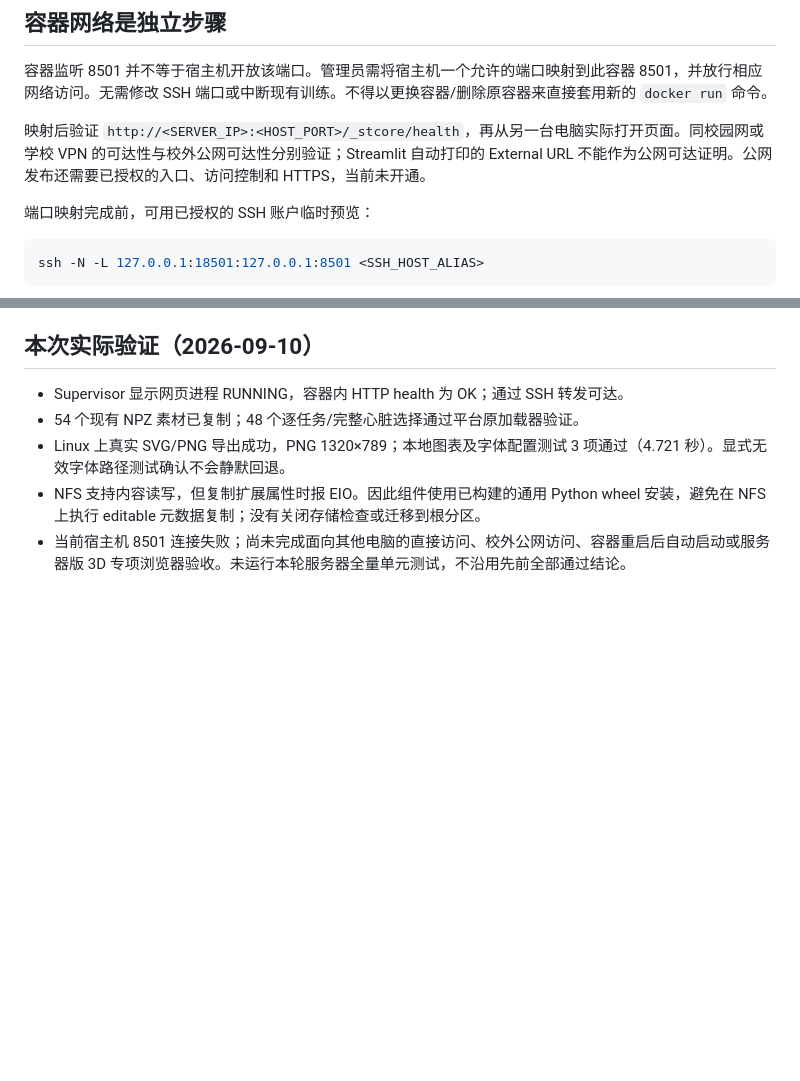
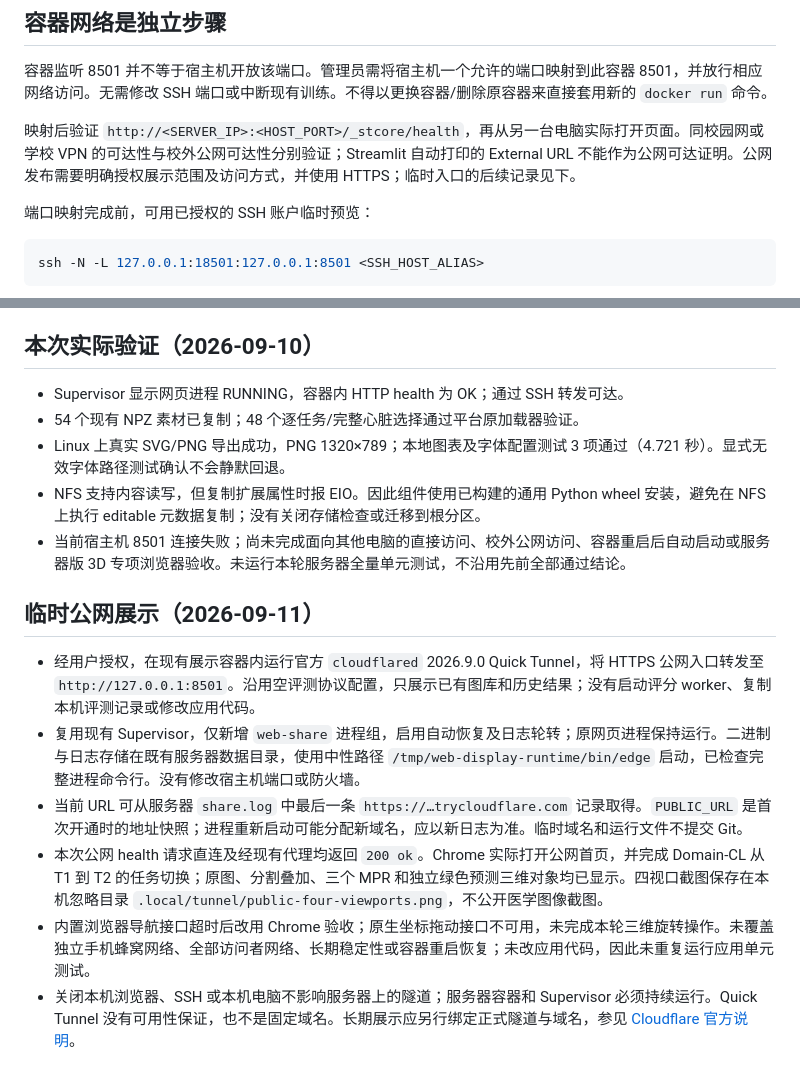
Before and after one commit to DLwbm123/medcl, a Markdown page: docs/SERVER_DISPLAY_DEPLOYMENT.md, 2 parts joined by grey strips. Rendered like a GitHub page; blank space fills up the shorter version.

Commit message:
Document verified temporary public display tunnel

```diff
--- a/docs/SERVER_DISPLAY_DEPLOYMENT.md
+++ b/docs/SERVER_DISPLAY_DEPLOYMENT.md
@@ -15,7 +15,7 @@
 
 容器监听 8501 并不等于宿主机开放该端口。管理员需将宿主机一个允许的端口映射到此容器 8501，并放行相应网络访问。无需修改 SSH 端口或中断现有训练。不得以更换容器/删除原容器来直接套用新的 `docker run` 命令。
 
-映射后验证 `http://<SERVER_IP>:<HOST_PORT>/_stcore/health`，再从另一台电脑实际打开页面。同校园网或学校 VPN 的可达性与校外公网可达性分别验证；Streamlit 自动打印的 External URL 不能作为公网可达证明。公网发布还需要已授权的入口、访问控制和 HTTPS，当前未开通。
+映射后验证 `http://<SERVER_IP>:<HOST_PORT>/_stcore/health`，再从另一台电脑实际打开页面。同校园网或学校 VPN 的可达性与校外公网可达性分别验证；Streamlit 自动打印的 External URL 不能作为公网可达证明。公网发布需要明确授权展示范围及访问方式，并使用 HTTPS；临时入口的后续记录见下。
 
 端口映射完成前，可用已授权的 SSH 账户临时预览：
 
@@ -32,3 +32,12 @@ ssh -N -L 127.0.0.1:18501:127.0.0.1:8501 <SSH_HOST_ALIAS>
 - Linux 上真实 SVG/PNG 导出成功，PNG 1320×789；本地图表及字体配置测试 3 项通过（4.721 秒）。显式无效字体路径测试确认不会静默回退。
 - NFS 支持内容读写，但复制扩展属性时报 EIO。因此组件使用已构建的通用 Python wheel 安装，避免在 NFS 上执行 editable 元数据复制；没有关闭存储检查或迁移到根分区。
 - 当前宿主机 8501 连接失败；尚未完成面向其他电脑的直接访问、校外公网访问、容器重启后自动启动或服务器版 3D 专项浏览器验收。未运行本轮服务器全量单元测试，不沿用先前全部通过结论。
+
+## 临时公网展示（2026-09-11）
+
+- 经用户授权，在现有展示容器内运行官方 `cloudflared` 2026.9.0 Quick Tunnel，将 HTTPS 公网入口转发至 `http://127.0.0.1:8501`。沿用空评测协议配置，只展示已有图库和历史结果；没有启动评分 worker、复制本机评测记录或修改应用代码。
+- 复用现有 Supervisor，仅新增 `web-share` 进程组，启用自动恢复及日志轮转；原网页进程保持运行。二进制与日志存储在既有服务器数据目录，使用中性路径 `/tmp/web-display-runtime/bin/edge` 启动，已检查完整进程命令行。没有修改宿主机端口或防火墙。
+- 当前 URL 可从服务器 `share.log` 中最后一条 `https://…trycloudflare.com` 记录取得。`PUBLIC_URL` 是首次开通时的地址快照；进程重新启动可能分配新域名，应以新日志为准。临时域名和运行文件不提交 Git。
+- 本次公网 health 请求直连及经现有代理均返回 `200 ok`。Chrome 实际打开公网首页，并完成 Domain-CL 从 T1 到 T2 的任务切换；原图、分割叠加、三个 MPR 和独立绿色预测三维对象均已显示。四视口截图保存在本机忽略目录 `.local/tunnel/public-four-viewports.png`，不公开医学图像截图。
+- 内置浏览器导航接口超时后改用 Chrome 验收；原生坐标拖动接口不可用，未完成本轮三维旋转操作。未覆盖独立手机蜂窝网络、全部访问者网络、长期稳定性或容器重启恢复；未改应用代码，因此未重复运行应用单元测试。
+- 关闭本机浏览器、SSH 或本机电脑不影响服务器上的隧道；服务器容器和 Supervisor 必须持续运行。Quick Tunnel 没有可用性保证，也不是固定域名。长期展示应另行绑定正式隧道与域名，参见 [Cloudflare 官方说明](https://developers.cloudflare.com/cloudflare-one/networks/connectors/cloudflare-tunnel/do-more-with-tunnels/trycloudflare/)。
```
